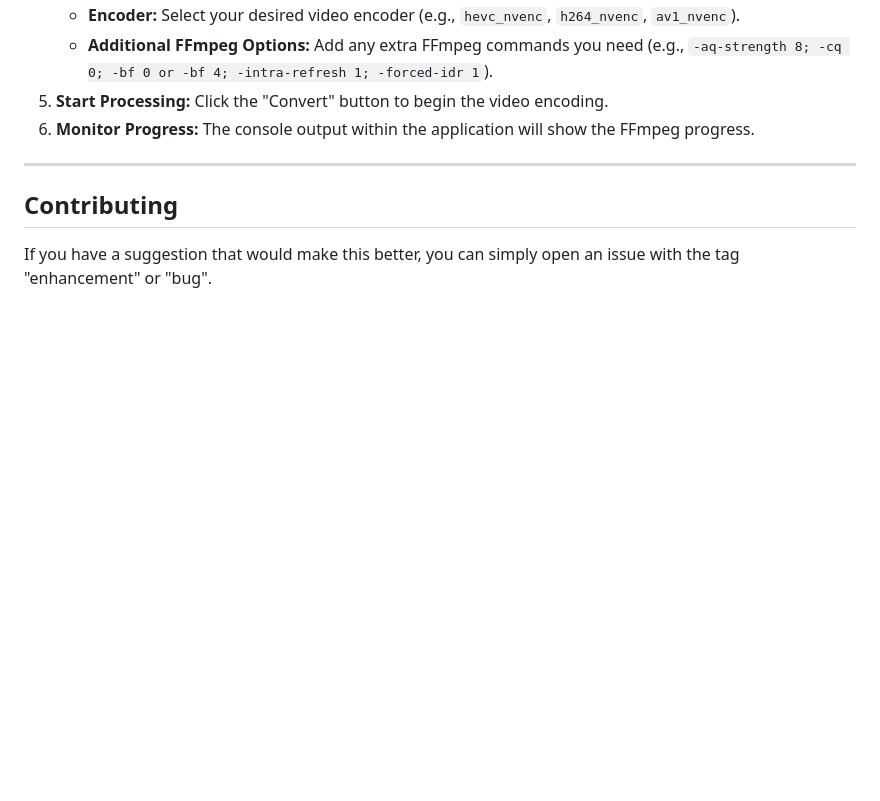
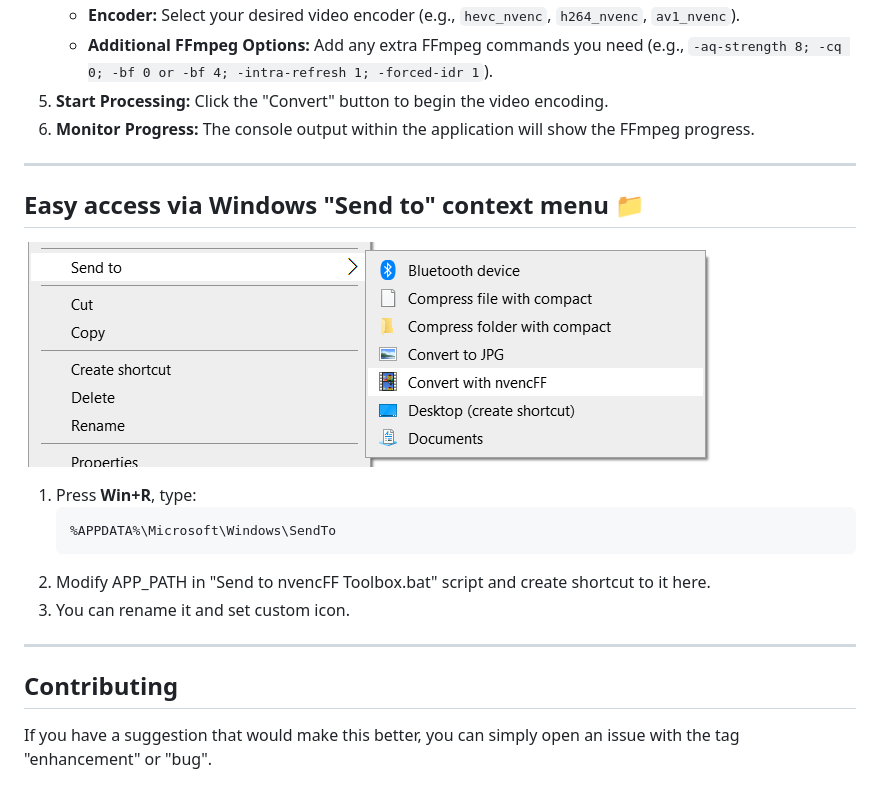
Before and after one commit to hadoooooouken/nvencFFX, a Markdown page: README.md, the part around one of its changes. GitHub-like rendering; pictures changed too: screenshots/sendto.png (added); blank space fills up the shorter version.

Commit message:
sendto script

````diff
--- a/README.md
+++ b/README.md
@@ -116,6 +116,19 @@ You can compile the Python script into a standalone Windows executable (`.exe`)
 
 ---
 
+##  Easy access via Windows "Send to" context menu 📁
+
+![sendto](screenshots/sendto.png)
+
+1. Press **Win+R**, type:
+   ```
+   %APPDATA%\Microsoft\Windows\SendTo
+   ```
+2. Modify APP_PATH in "Send to nvencFF Toolbox.bat" script and create shortcut to it here.
+3. You can rename it and set custom icon.
+
+---
+
 ## Contributing
 
 If you have a suggestion that would make this better, you can simply open an issue with the tag "enhancement" or "bug".
````
Also changed, not shown: other parts of README.md (+5 -5 lines), 1 other file.
